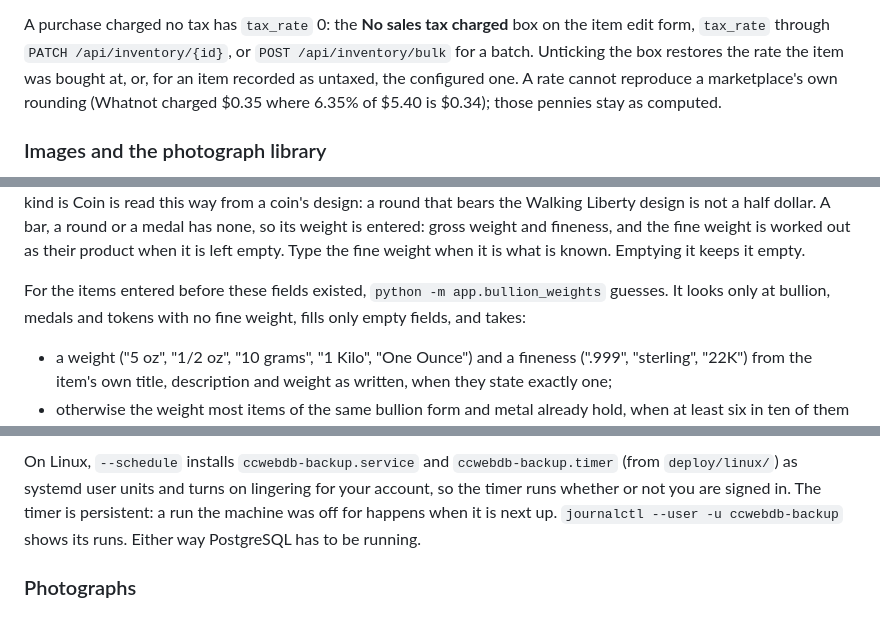
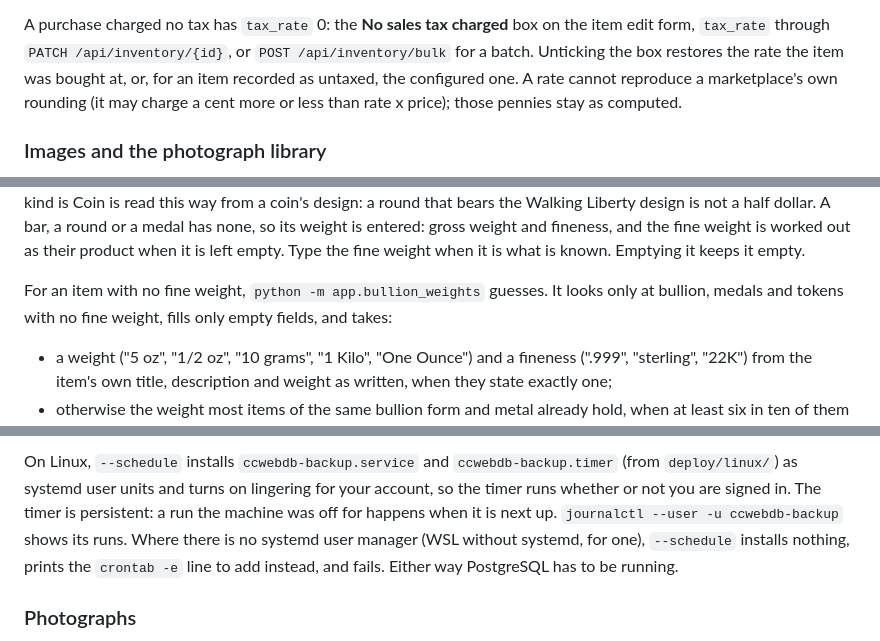
Before and after one commit to classobjects/ccweb, a Markdown page: docs/system-administration.md, 3 parts joined by grey strips. Rendered like a GitHub page.

```diff
--- a/docs/system-administration.md
+++ b/docs/system-administration.md
@@ -189,8 +191,8 @@ A purchase charged no tax has `tax_rate` 0: the **No sales tax charged** box
 on the item edit form, `tax_rate` through `PATCH /api/inventory/{id}`, or
 `POST /api/inventory/bulk` for a batch. Unticking the box restores the rate
 the item was bought at, or, for an item recorded as untaxed, the configured
-one. A rate cannot reproduce a marketplace's own rounding (Whatnot charged
-$0.35 where 6.35% of $5.40 is $0.34); those pennies stay as computed.
+one. A rate cannot reproduce a marketplace's own rounding (it may charge
+a cent more or less than rate x price); those pennies stay as computed.
 
 ### Images and the photograph library
 
@@ -402,8 +403,8 @@ fineness, and the fine weight is worked out as their product when it is left
 empty. Type the fine weight when it is what is known. Emptying it keeps it
 empty.
 
-For the items entered before these fields existed, `python -m
-app.bullion_weights` guesses. It looks only at bullion, medals and tokens
+For an item with no fine weight, `python -m app.bullion_weights`
+guesses. It looks only at bullion, medals and tokens
 with no fine weight, fills only empty fields, and takes:
 
 - a weight ("5 oz", "1/2 oz", "10 grams", "1 Kilo", "One Ounce") and a
@@ -1701,7 +1703,9 @@ On Linux, `--schedule` installs `ccwebdb-backup.service` and
 turns on lingering for your account, so the timer runs whether or not you
 are signed in. The timer is persistent: a run the machine was off for
 happens when it is next up. `journalctl --user -u ccwebdb-backup` shows its
-runs. Either way PostgreSQL has to be running.
+runs. Where there is no systemd user manager (WSL without systemd, for
+one), `--schedule` installs nothing, prints the `crontab -e` line to add
+instead, and fails. Either way PostgreSQL has to be running.
 
 ### Photographs
 
```
Also changed, not shown: other parts of docs/system-administration.md (+20 -11 lines).
